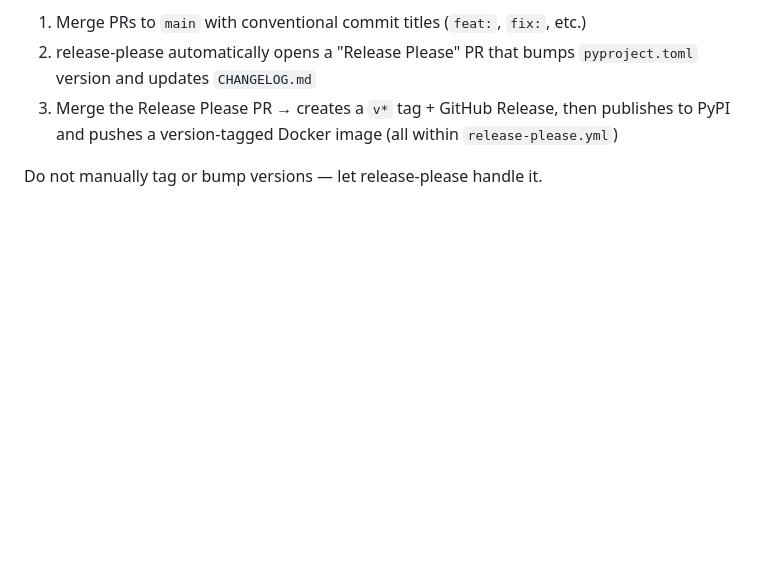
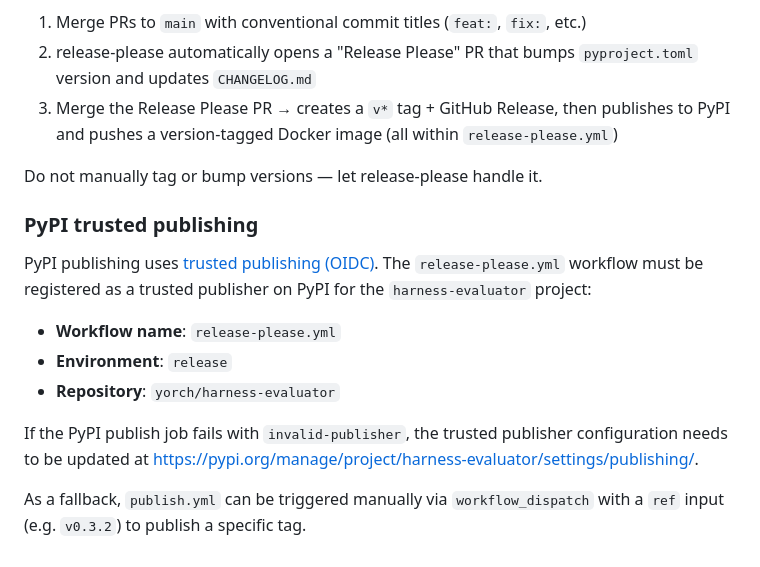
Before and after one commit to yorch/harness-evaluator, a Markdown page: AGENTS.md, the part around the change. GitHub-like rendering; blank space fills up the shorter version.

Commit message:
docs: document PyPI trusted publishing requirement
Add a section to AGENTS.md explaining that release-please.yml must be
registered as a trusted publisher on PyPI, with the exact workflow name
and environment. Also document the publish.yml manual fallback.

Generated with [Devin](https://devin.ai)

Co-Authored-By: Devin <158243242+devin-ai-integration[bot]@users.noreply.github.com>

```diff
--- a/AGENTS.md
+++ b/AGENTS.md
@@ -141,3 +141,20 @@ Releases are managed by [release-please](https://github.com/googleapis/release-p
    `release-please.yml`)
 
 Do not manually tag or bump versions — let release-please handle it.
+
+### PyPI trusted publishing
+
+PyPI publishing uses [trusted publishing (OIDC)](https://docs.pypi.org/trusted-publishers/).
+The `release-please.yml` workflow must be registered as a trusted publisher
+on PyPI for the `harness-evaluator` project:
+
+- **Workflow name**: `release-please.yml`
+- **Environment**: `release`
+- **Repository**: `yorch/harness-evaluator`
+
+If the PyPI publish job fails with `invalid-publisher`, the trusted
+publisher configuration needs to be updated at
+<https://pypi.org/manage/project/harness-evaluator/settings/publishing/>.
+
+As a fallback, `publish.yml` can be triggered manually via `workflow_dispatch`
+with a `ref` input (e.g. `v0.3.2`) to publish a specific tag.
```
